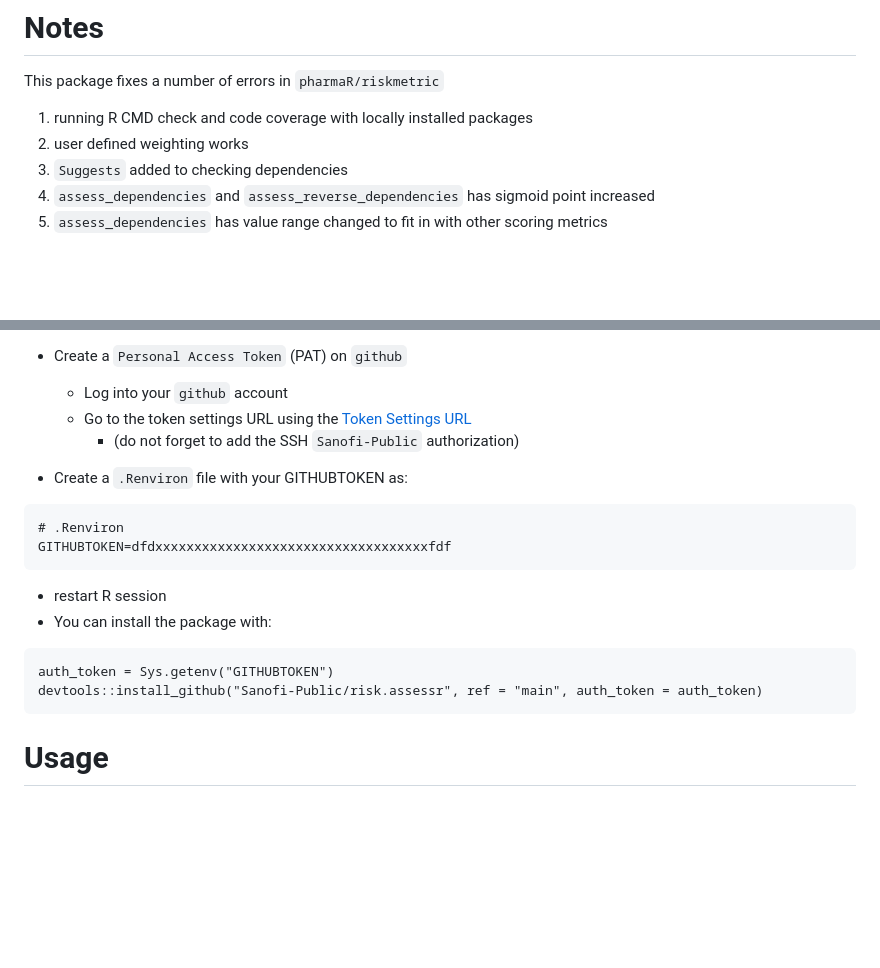
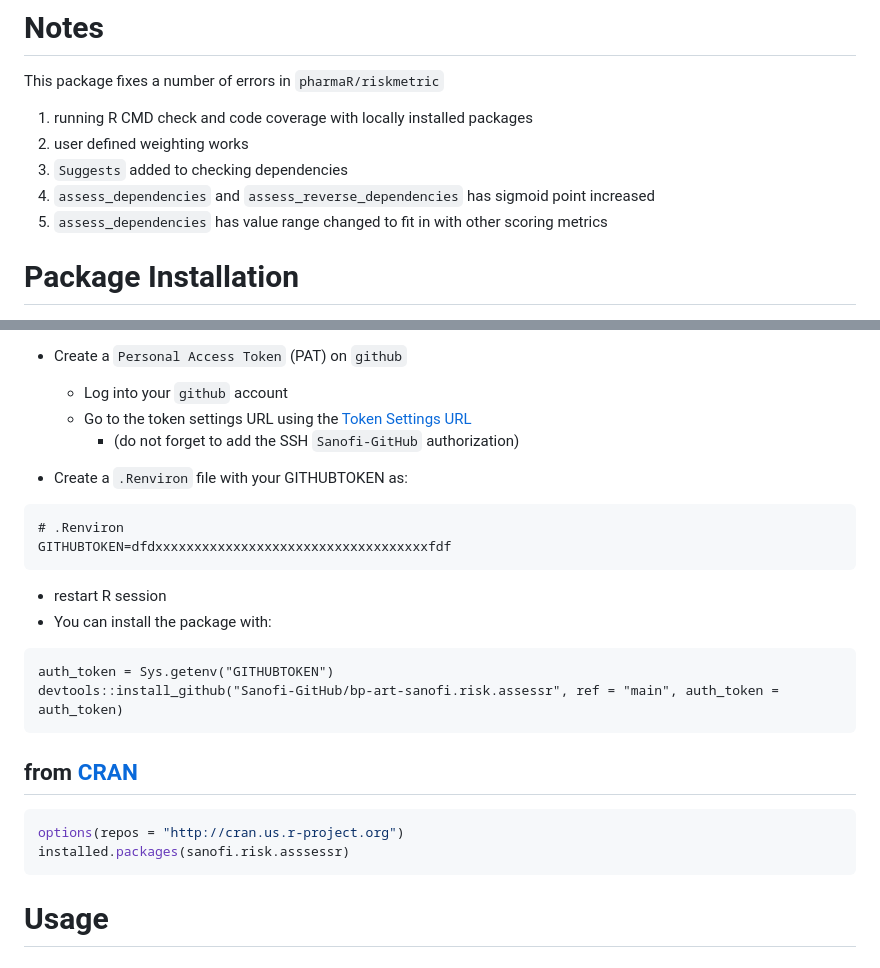
Before and after one commit to Sanofi-Public/risk.assessr, a Markdown page: README.md, 2 parts joined by grey strips. Drawn GitHub-style; blank space fills up the shorter version.

````diff
--- a/README.md
+++ b/README.md
@@ -66,4 +66,5 @@ This package fixes a number of errors in `pharmaR/riskmetric`
 5.  `assess_dependencies` has value range changed to fit in with other
     scoring metrics
 
+# Package Installation
 
@@ -71,25 +72,35 @@ This package fixes a number of errors in `pharmaR/riskmetric`
 
-- Create a `Personal Access Token` (PAT) on `github`
+-   Create a `Personal Access Token` (PAT) on `github`
 
-  - Log into your `github` account
-  - Go to the token settings URL using the [Token Settings
-    URL](https://github.com/settings/tokens)
-    - (do not forget to add the SSH `Sanofi-Public` authorization)
+    -   Log into your `github` account
+    -   Go to the token settings URL using the [Token Settings URL](https://github.com/settings/tokens)
+        -   (do not forget to add the SSH `Sanofi-GitHub` authorization)
 
-- Create a `.Renviron` file with your GITHUBTOKEN as:
+-   Create a `.Renviron` file with your GITHUBTOKEN as:
 
 <!-- -->
 
-    # .Renviron
-    GITHUBTOKEN=dfdxxxxxxxxxxxxxxxxxxxxxxxxxxxxxxxxxxxfdf
+```
+# .Renviron
+GITHUBTOKEN=dfdxxxxxxxxxxxxxxxxxxxxxxxxxxxxxxxxxxxfdf
+```
 
-- restart R session
-- You can install the package with:
+-   restart R session
+-   You can install the package with:
 
 <!-- -->
 
-    auth_token = Sys.getenv("GITHUBTOKEN")
-    devtools::install_github("Sanofi-Public/risk.assessr", ref = "main", auth_token = auth_token)
+```
+auth_token = Sys.getenv("GITHUBTOKEN")
+devtools::install_github("Sanofi-GitHub/bp-art-sanofi.risk.assessr", ref = "main", auth_token = auth_token)
+```
+
+## from [CRAN](https://cran.r-project.org/web/packages/risk.assessr/index.html)
+
+``` r
+options(repos = "http://cran.us.r-project.org")
+installed.packages(sanofi.risk.asssessr)
+```
 
 
 # Usage
````
Also changed, not shown: other parts of README.md (+50 -1 lines).
